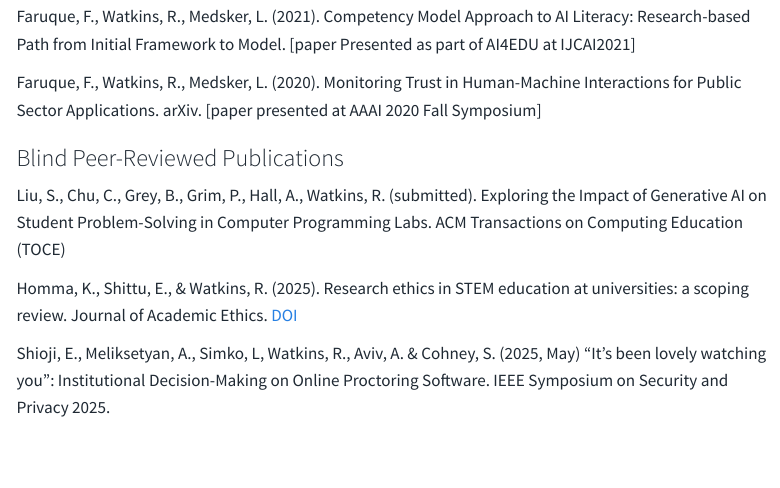
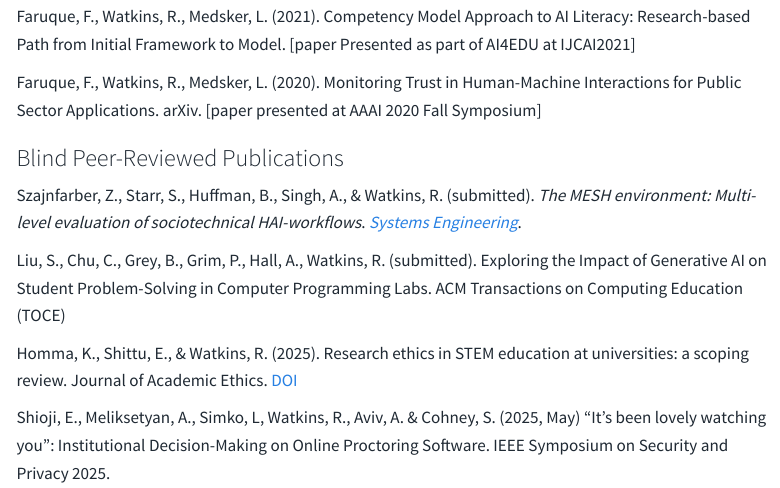
Before and after one commit to ryanrwatkins/ryanrwatkins.github.io, a Quarto document (cv.qmd): the page in a window 1100 px wide, from 12140 px down. Rendered offline with R 4.5, knitr and Pandoc in place of Quarto, with nearby package versions; menus at the side of the page are left out.

Commit message:
Add submitted MESH environment manuscript

```diff
--- a/cv.qmd
+++ b/cv.qmd
@@ -437,6 +437,8 @@ Faruque, F., Watkins, R., Medsker, L. (2020). Monitoring Trust in Human-Machine
 
 
 ### Blind Peer-Reviewed Publications
+
+Szajnfarber, Z., Starr, S., Huffman, B., Singh, A., & Watkins, R. (submitted). *The MESH environment: Multi-level evaluation of sociotechnical HAI-workflows*. *[Systems Engineering](https://incose.onlinelibrary.wiley.com/journal/15206858)*.
 
 
 Liu, S., Chu, C., Grey, B., Grim, P., Hall, A., Watkins, R. (submitted). Exploring the Impact of Generative AI on Student Problem-Solving in Computer Programming Labs. ACM Transactions on Computing Education (TOCE)
```
Also changed, not shown: index.qmd (+2 -0 lines).
